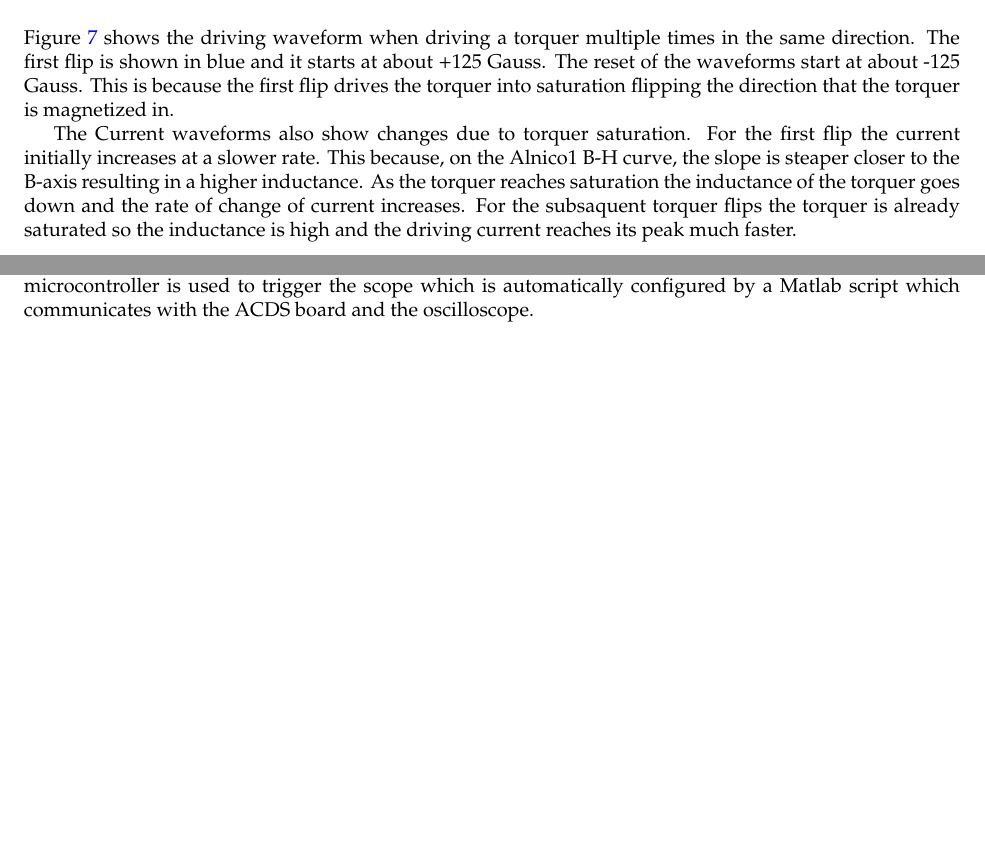
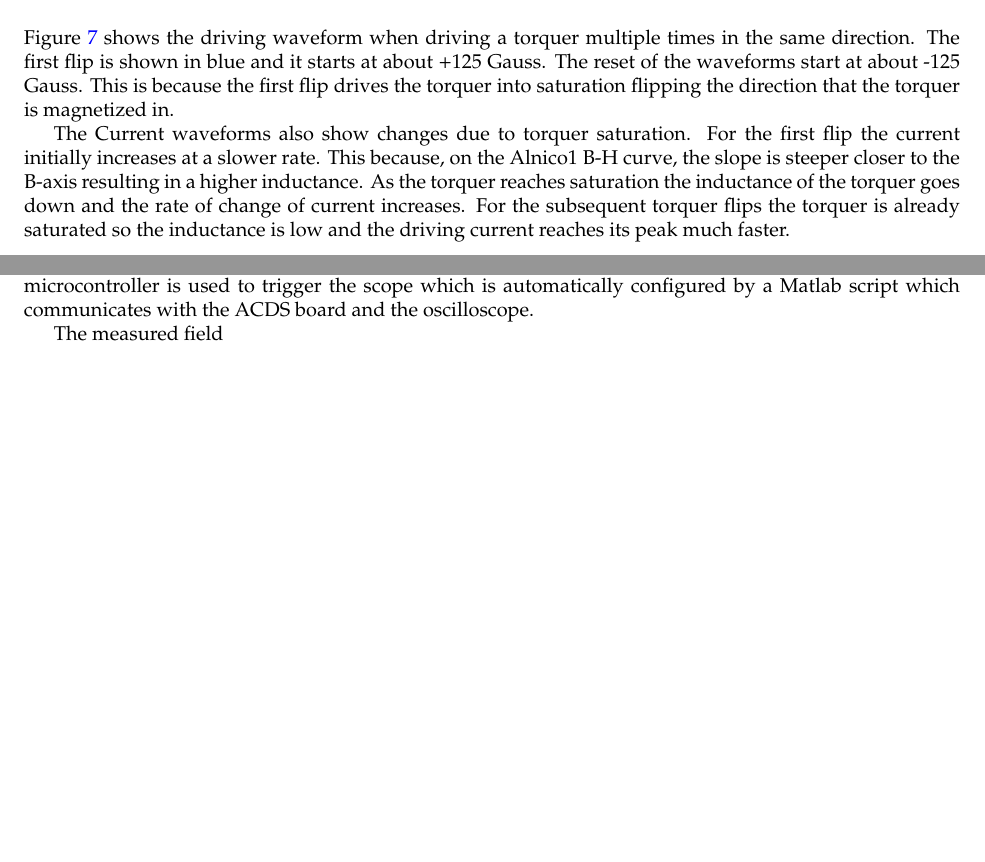
Before and after one commit to JesseMFrey/thesis, a LaTeX thesis (single-chapter.tex, which reads CubeSatHardware_ch.tex): two parts of pages 7 and 8 of 14, joined at a grey line, cut so that both start at the same text, the shorter picture padded with empty space. Compiled offline with pdfLaTeX.

Commit message:
Fixed a few minor typos

```diff
--- a/CubeSatHardware_ch.tex
+++ b/CubeSatHardware_ch.tex
@@ -282,7 +282,7 @@ In the idle state all of the \acp{MOSFET} are off and the torquer coils are floa
 
 \Cref{fig:driveWV} shows the driving waveform when driving a torquer multiple times in the same direction. The first flip is shown in blue and it starts at about +125 Gauss. The reset of the waveforms start at about -125 Gauss. This is because the first flip drives the torquer into saturation flipping the direction that the torquer is magnetized in.
 
-The Current waveforms also show changes due to torquer saturation. For the first flip the current initially increases at a slower rate. This because, on the Alnico1 B-H curve, the slope is steaper closer to the B-axis resulting in a higher inductance. As the torquer reaches saturation the inductance of the torquer goes down and the rate of change of current increases. For the subsaquent torquer flips the torquer is already saturated so the inductance is high and the driving current reaches its peak much faster.
+The Current waveforms also show changes due to torquer saturation. For the first flip the current initially increases at a slower rate. This because, on the Alnico1 B-H curve, the slope is steeper closer to the B-axis resulting in a higher inductance. As the torquer reaches saturation the inductance of the torquer goes down and the rate of change of current increases. For the subsequent torquer flips the torquer is already saturated so the inductance is low and the driving current reaches its peak much faster.
 
 \begin{figure}[H]
     \centering
@@ -292,6 +292,8 @@ The Current waveforms also show changes due to torquer saturation. For the first
 \end{figure}
 
 \Cref{fig:WVsetup} shows the hardware used to take the data for \cref{fig:driveWV,fig:satWV}. The \ac{ACDS} board was used to drive the torquers. To communicate with the \ac{ACDS} a development board was used which is plugged into the \ac{USB} cable. The torquer connects to the \ac{ACDS} board through a current sensor which is read by the oscilloscope. The torquer is placed inside a plastic housing with an attached Hall effect sensor. The hall effect sensor is located against the end of the torquer and is read by the oscilloscope. A pin on the \ac{ACDS} microcontroller is  used to trigger the scope which is automatically configured by a Matlab script which communicates with the \ac{ACDS} board and the oscilloscope.
+
+The measured field
 
 \begin{figure}[H]
     \centering
```
